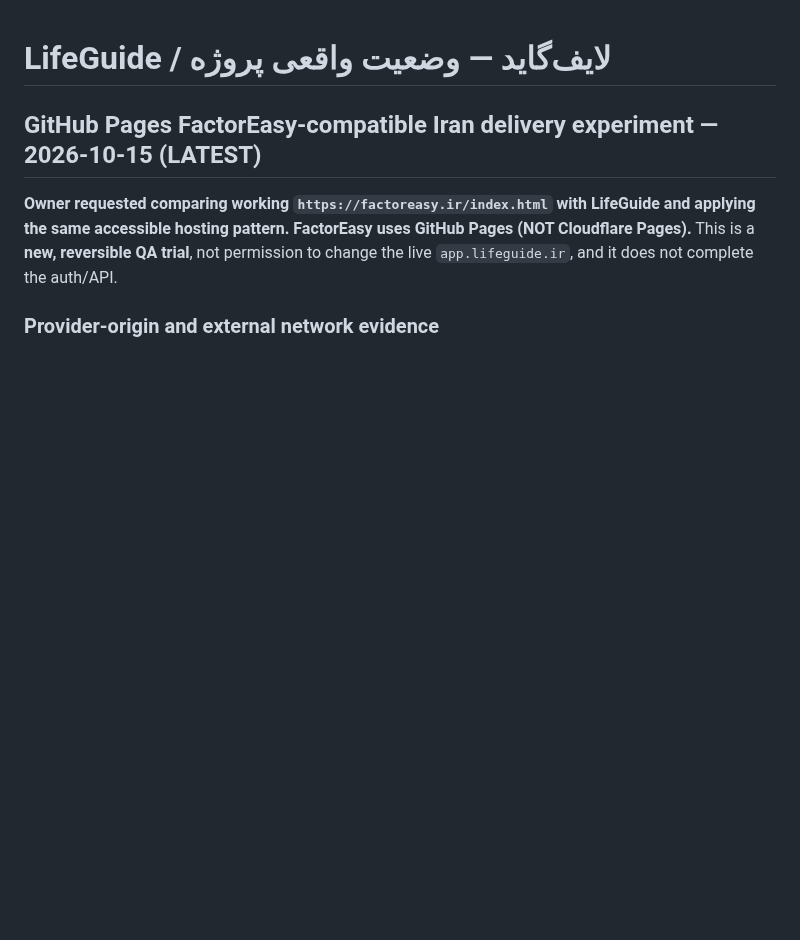
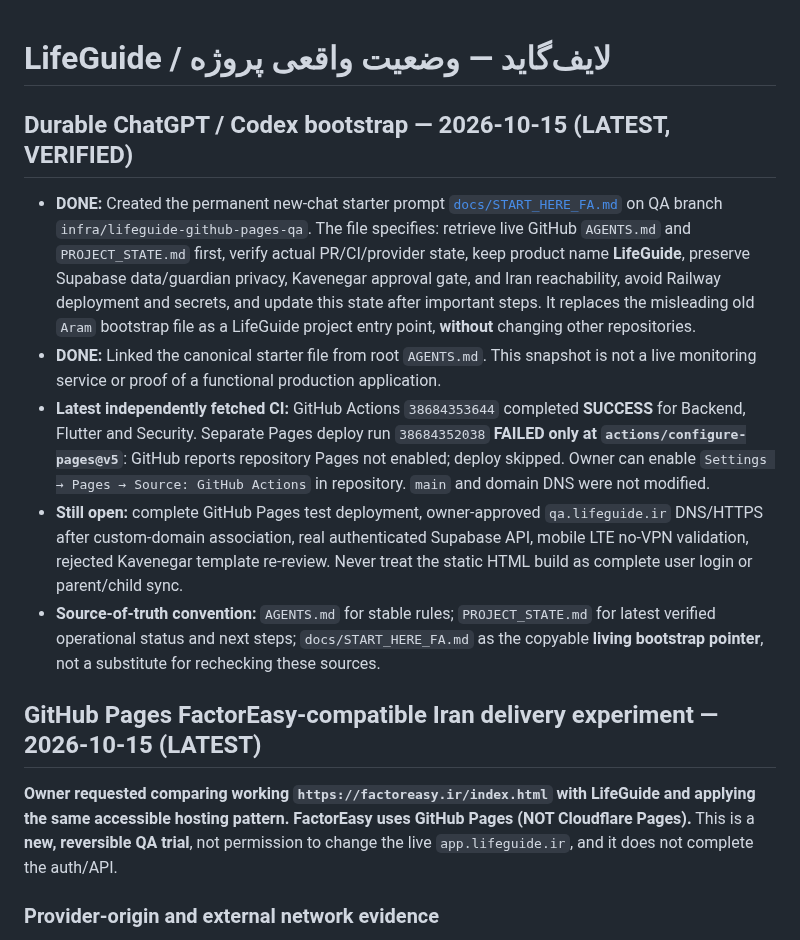
Before and after one commit to davoodmehraban89/LifeMate, a Markdown page: PROJECT_STATE.md, the part around the change. Drawn GitHub-style; blank space fills up the shorter version.

Commit message:
docs(state): record permanent LifeGuide starter prompt and exact Pages CI blocker

```diff
--- a/PROJECT_STATE.md
+++ b/PROJECT_STATE.md
@@ -1,4 +1,12 @@
 # LifeGuide / لایف‌گاید — وضعیت واقعی پروژه
+
+## Durable ChatGPT / Codex bootstrap — 2026-10-15 (LATEST, VERIFIED)
+
+- **DONE:** Created the permanent new-chat starter prompt [`docs/START_HERE_FA.md`](docs/START_HERE_FA.md) on QA branch `infra/lifeguide-github-pages-qa`. The file specifies: retrieve live GitHub `AGENTS.md` and `PROJECT_STATE.md` first, verify actual PR/CI/provider state, keep product name **LifeGuide**, preserve Supabase data/guardian privacy, Kavenegar approval gate, and Iran reachability, avoid Railway deployment and secrets, and update this state after important steps. It replaces the misleading old `Aram` bootstrap file as a LifeGuide project entry point, **without** changing other repositories.
+- **DONE:** Linked the canonical starter file from root `AGENTS.md`. This snapshot is not a live monitoring service or proof of a functional production application.
+- **Latest independently fetched CI:** GitHub Actions `38684353644` completed **SUCCESS** for Backend, Flutter and Security. Separate Pages deploy run `38684352038` **FAILED only at `actions/configure-pages@v5`**: GitHub reports repository Pages not enabled; deploy skipped. Owner can enable `Settings → Pages → Source: GitHub Actions` in repository. `main` and domain DNS were not modified.
+- **Still open:** complete GitHub Pages test deployment, owner-approved `qa.lifeguide.ir` DNS/HTTPS after custom-domain association, real authenticated Supabase API, mobile LTE no-VPN validation, rejected Kavenegar template re-review. Never treat the static HTML build as complete user login or parent/child sync.
+- **Source-of-truth convention:** `AGENTS.md` for stable rules; `PROJECT_STATE.md` for latest verified operational status and next steps; `docs/START_HERE_FA.md` as the copyable **living bootstrap pointer**, not a substitute for rechecking these sources.
 
 ## GitHub Pages FactorEasy-compatible Iran delivery experiment — 2026-10-15 (LATEST)
 
```
